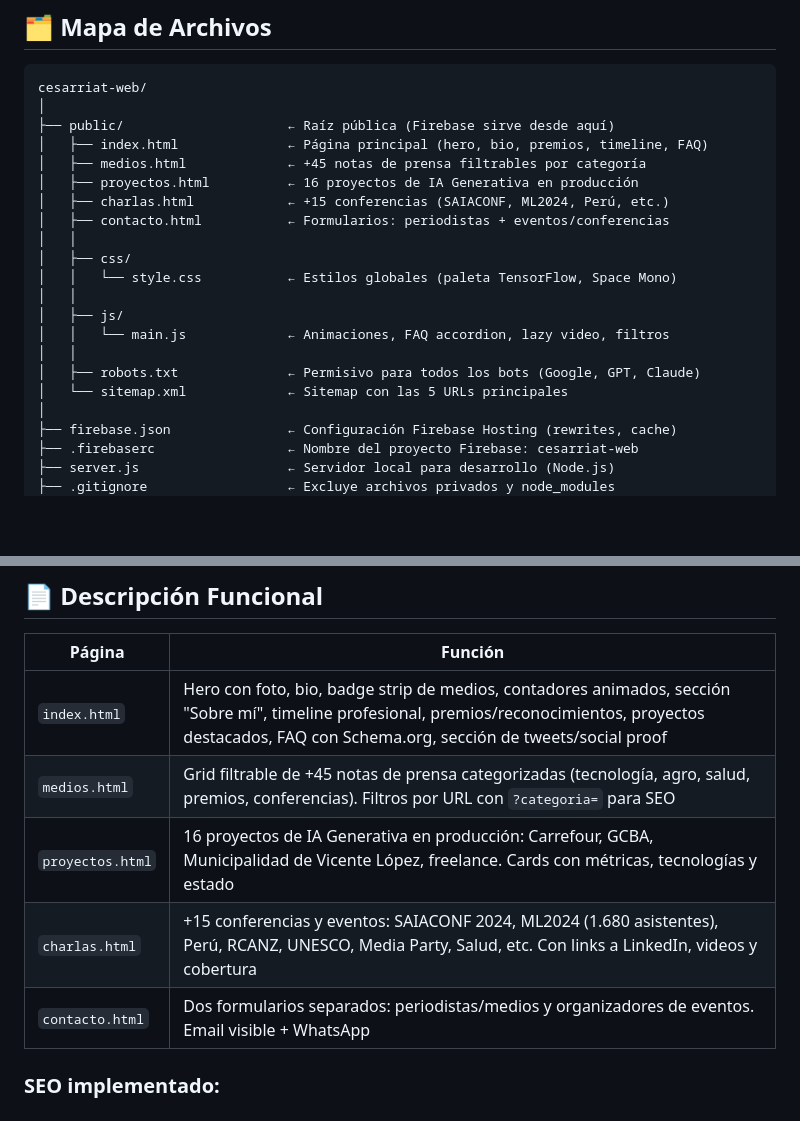
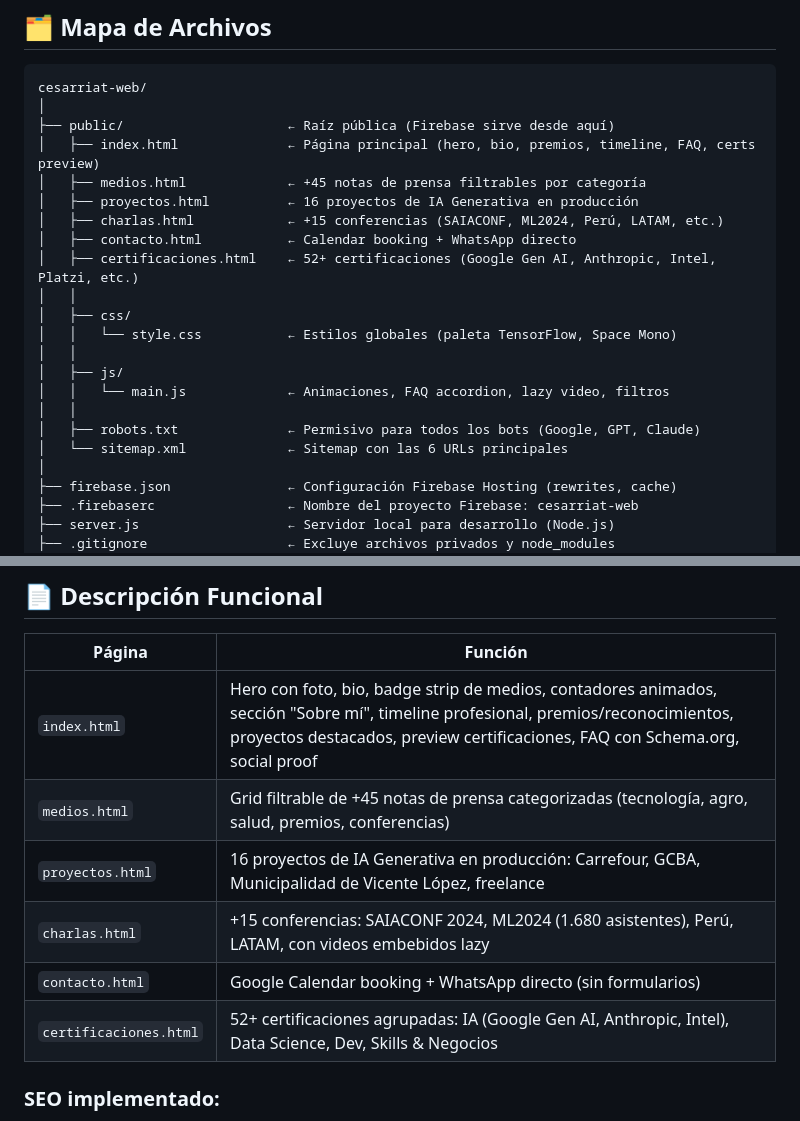
Before and after one commit to All-Aideas/cesarriat-web, a Markdown page: README.md, 2 parts joined by grey strips. GitHub-like rendering; blank space fills up the shorter version.

Commit message:
docs: sync README structure with certificaciones.html + Calendar/WhatsApp contacto
Co-Authored-By: Claude Opus 4.6 <noreply@anthropic.com>

```diff
--- a/README.md
+++ b/README.md
@@ -11,11 +11,12 @@
 cesarriat-web/
 │
 ├── public/                     ← Raíz pública (Firebase sirve desde aquí)
-│   ├── index.html              ← Página principal (hero, bio, premios, timeline, FAQ)
+│   ├── index.html              ← Página principal (hero, bio, premios, timeline, FAQ, certs preview)
 │   ├── medios.html             ← +45 notas de prensa filtrables por categoría
 │   ├── proyectos.html          ← 16 proyectos de IA Generativa en producción
-│   ├── charlas.html            ← +15 conferencias (SAIACONF, ML2024, Perú, etc.)
-│   ├── contacto.html           ← Formularios: periodistas + eventos/conferencias
+│   ├── charlas.html            ← +15 conferencias (SAIACONF, ML2024, Perú, LATAM, etc.)
+│   ├── contacto.html           ← Calendar booking + WhatsApp directo
+│   ├── certificaciones.html    ← 52+ certificaciones (Google Gen AI, Anthropic, Intel, Platzi, etc.)
 │   │
 │   ├── css/
 │   │   └── style.css           ← Estilos globales (paleta TensorFlow, Space Mono)
@@ -24,7 +25,7 @@ cesarriat-web/
 │   │   └── main.js             ← Animaciones, FAQ accordion, lazy video, filtros
 │   │
 │   ├── robots.txt              ← Permisivo para todos los bots (Google, GPT, Claude)
-│   └── sitemap.xml             ← Sitemap con las 5 URLs principales
+│   └── sitemap.xml             ← Sitemap con las 6 URLs principales
 │
 ├── firebase.json               ← Configuración Firebase Hosting (rewrites, cache)
 ├── .firebaserc                 ← Nombre del proyecto Firebase: cesarriat-web
@@ -125,11 +126,12 @@ firebase deploy
 
 | Página | Función |
 |--------|---------|
-| `index.html` | Hero con foto, bio, badge strip de medios, contadores animados, sección "Sobre mí", timeline profesional, premios/reconocimientos, proyectos destacados, FAQ con Schema.org, sección de tweets/social proof |
-| `medios.html` | Grid filtrable de +45 notas de prensa categorizadas (tecnología, agro, salud, premios, conferencias). Filtros por URL con `?categoria=` para SEO |
-| `proyectos.html` | 16 proyectos de IA Generativa en producción: Carrefour, GCBA, Municipalidad de Vicente López, freelance. Cards con métricas, tecnologías y estado |
-| `charlas.html` | +15 conferencias y eventos: SAIACONF 2024, ML2024 (1.680 asistentes), Perú, RCANZ, UNESCO, Media Party, Salud, etc. Con links a LinkedIn, videos y cobertura |
-| `contacto.html` | Dos formularios separados: periodistas/medios y organizadores de eventos. Email visible + WhatsApp |
+| `index.html` | Hero con foto, bio, badge strip de medios, contadores animados, sección "Sobre mí", timeline profesional, premios/reconocimientos, proyectos destacados, preview certificaciones, FAQ con Schema.org, social proof |
+| `medios.html` | Grid filtrable de +45 notas de prensa categorizadas (tecnología, agro, salud, premios, conferencias) |
+| `proyectos.html` | 16 proyectos de IA Generativa en producción: Carrefour, GCBA, Municipalidad de Vicente López, freelance |
+| `charlas.html` | +15 conferencias: SAIACONF 2024, ML2024 (1.680 asistentes), Perú, LATAM, con videos embebidos lazy |
+| `contacto.html` | Google Calendar booking + WhatsApp directo (sin formularios) |
+| `certificaciones.html` | 52+ certificaciones agrupadas: IA (Google Gen AI, Anthropic, Intel), Data Science, Dev, Skills & Negocios |
 
 ### SEO implementado:
 - Meta tags completos en todas las páginas
```
